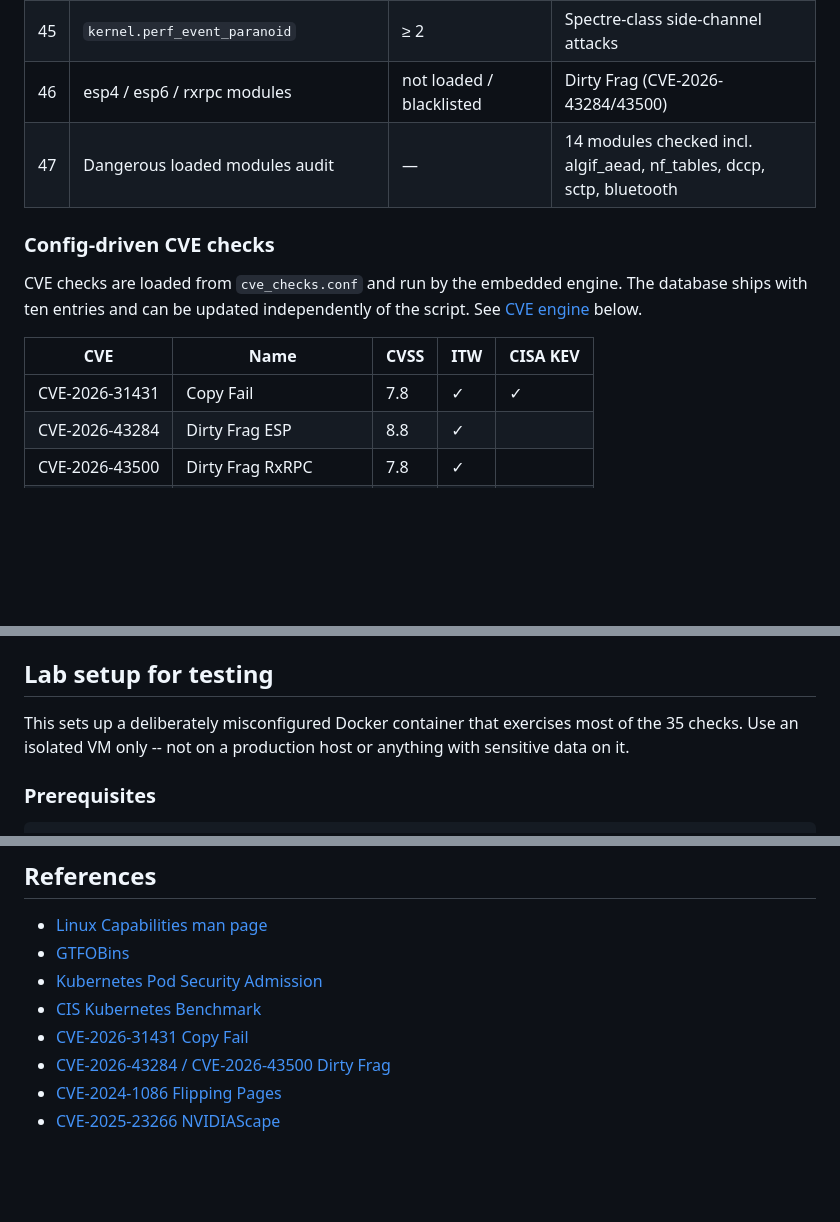
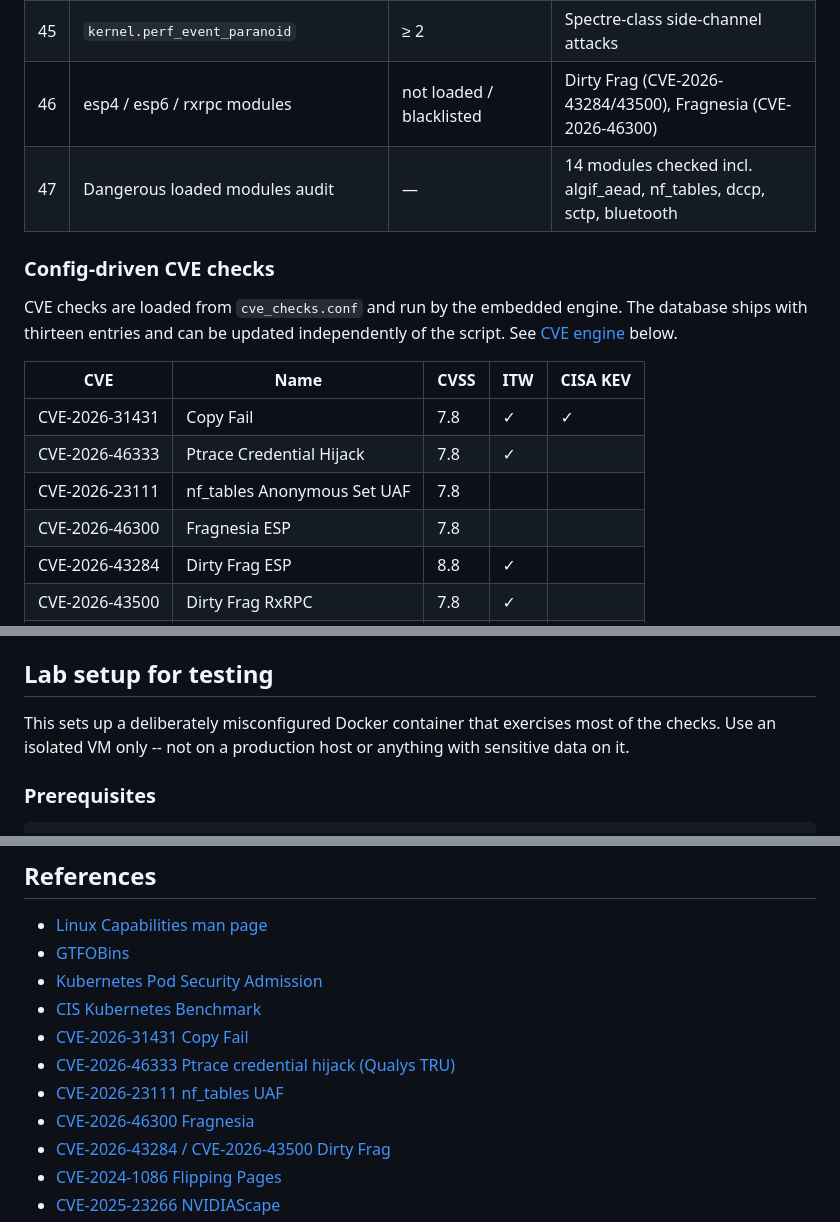
Before and after one commit to liamromanis101/K8s-container_escape_audit, a Markdown page: README.md, 3 parts joined by grey strips. Drawn GitHub-style; blank space fills up the shorter version.

```diff
--- a/README.md
+++ b/README.md
@@ -107,16 +107,19 @@ These checks read sysctl values from `/proc/sys` and compare them against the re
 | 43 | `net.ipv4.ip_forward` / IPv6 forwarding | informational | Expected on K8s nodes |
 | 44 | `kernel.unprivileged_userns_clone` | 0 | User namespace prerequisite for most container escape CVEs |
 | 45 | `kernel.perf_event_paranoid` | ≥ 2 | Spectre-class side-channel attacks |
-| 46 | esp4 / esp6 / rxrpc modules | not loaded / blacklisted | Dirty Frag (CVE-2026-43284/43500) |
+| 46 | esp4 / esp6 / rxrpc modules | not loaded / blacklisted | Dirty Frag (CVE-2026-43284/43500), Fragnesia (CVE-2026-46300) |
 | 47 | Dangerous loaded modules audit | — | 14 modules checked incl. algif_aead, nf_tables, dccp, sctp, bluetooth |
 
 ### Config-driven CVE checks
 
-CVE checks are loaded from `cve_checks.conf` and run by the embedded engine. The database ships with ten entries and can be updated independently of the script. See [CVE engine](#cve-engine) below.
+CVE checks are loaded from `cve_checks.conf` and run by the embedded engine. The database ships with thirteen entries and can be updated independently of the script. See [CVE engine](#cve-engine) below.
 
 | CVE | Name | CVSS | ITW | CISA KEV |
 |-----|------|------|-----|----------|
 | CVE-2026-31431 | Copy Fail | 7.8 | ✓ | ✓ |
+| CVE-2026-46333 | Ptrace Credential Hijack | 7.8 | ✓ | |
+| CVE-2026-23111 | nf_tables Anonymous Set UAF | 7.8 | | |
+| CVE-2026-46300 | Fragnesia ESP | 7.8 | | |
 | CVE-2026-43284 | Dirty Frag ESP | 8.8 | ✓ | |
 | CVE-2026-43500 | Dirty Frag RxRPC | 7.8 | ✓ | |
 | CVE-2024-1086 | Flipping Pages | 7.8 | ✓ | ✓ |
@@ -213,7 +218,7 @@ By default the job runs with whatever the cluster's default security context is.
 
 ## Lab setup for testing
 
-This sets up a deliberately misconfigured Docker container that exercises most of the 35 checks. Use an isolated VM only -- not on a production host or anything with sensitive data on it.
+This sets up a deliberately misconfigured Docker container that exercises most of the checks. Use an isolated VM only -- not on a production host or anything with sensitive data on it.
 
 ### Prerequisites
 
@@ -1004,6 +1045,9 @@ Sponsorship does not grant exclusivity or any change to the open licence for non
 - [Kubernetes Pod Security Admission](https://kubernetes.io/docs/concepts/security/pod-security-admission/)
 - [CIS Kubernetes Benchmark](https://www.cisecurity.org/benchmark/kubernetes)
 - [CVE-2026-31431 Copy Fail](https://en.wikipedia.org/wiki/Copy_Fail)
+- [CVE-2026-46333 Ptrace credential hijack (Qualys TRU)](https://blog.qualys.com/vulnerabilities-threat-research/2026/05/20/cve-2026-46333-local-root-privilege-escalation-and-credential-disclosure-in-the-linux-kernel-ptrace-path)
+- [CVE-2026-23111 nf_tables UAF](https://securityarsenal.com/blog/cve-2026-23111-linux-kernel-nftables-privilege-escalation-detection-and-hardening)
+- [CVE-2026-46300 Fragnesia](https://ubuntu.com/blog/fragnesia-linux-vulnerability-fixes-available)
 - [CVE-2026-43284 / CVE-2026-43500 Dirty Frag](https://www.openwall.com/lists/oss-security/2026/05/)
 - [CVE-2024-1086 Flipping Pages](https://github.com/Notselwyn/CVE-2024-1086)
 - [CVE-2025-23266 NVIDIAScape](https://www.wiz.io/blog/nvidia-ai-vulnerability-cve-2025-23266-nvidiascape)
```
Also changed, not shown: other parts of README.md (+40 -2 lines).
